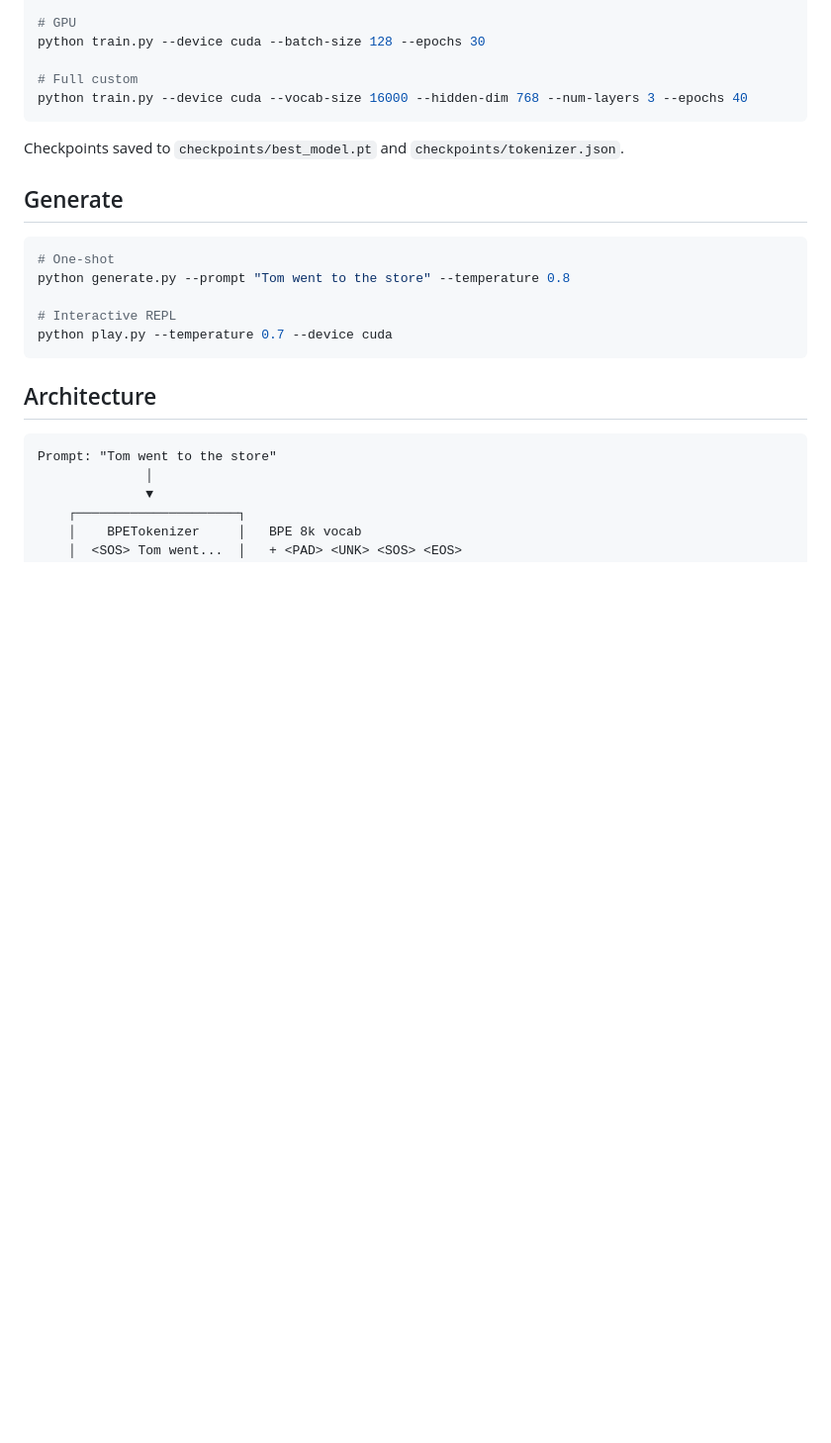
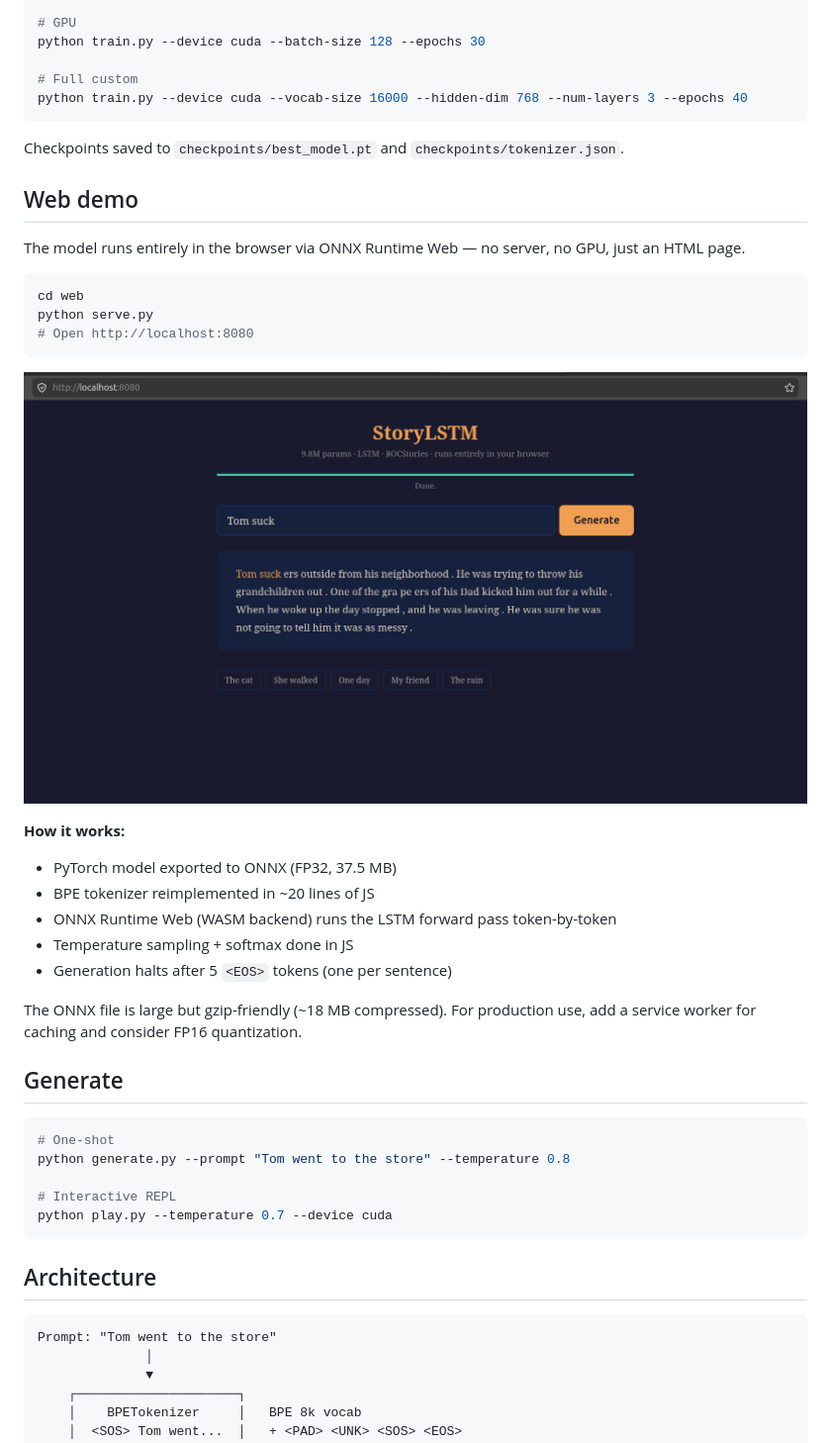
Before and after one commit to aymeric-gdt/ROCstoryteller, a Markdown page: README.md, the part around the change printed below. Shown: that part at 99% size. Rendered like a GitHub page; pictures changed too: web/web-interface.png (added); blank space fills up the shorter version.

Commit message:
web ui for testing using ONNX Runtime + BPE JS

````diff
--- a/README.md
+++ b/README.md
@@ -22,6 +22,27 @@ python train.py --device cuda --vocab-size 16000 --hidden-dim 768 --num-layers 3
 ```
 
 Checkpoints saved to `checkpoints/best_model.pt` and `checkpoints/tokenizer.json`.
+
+## Web demo
+
+The model runs entirely in the browser via ONNX Runtime Web — no server, no GPU, just an HTML page.
+
+```bash
+cd web
+python serve.py
+# Open http://localhost:8080
+```
+
+![Web interface screenshot](web/web-interface.png)
+
+**How it works:**
+- PyTorch model exported to ONNX (FP32, 37.5 MB)
+- BPE tokenizer reimplemented in ~20 lines of JS
+- ONNX Runtime Web (WASM backend) runs the LSTM forward pass token-by-token
+- Temperature sampling + softmax done in JS
+- Generation halts after 5 `<EOS>` tokens (one per sentence)
+
+The ONNX file is large but gzip-friendly (~18 MB compressed). For production use, add a service worker for caching and consider FP16 quantization.
 
 ## Generate
 
````
Also changed, not shown: other parts of README.md (+8 -2 lines), 6 other files.
